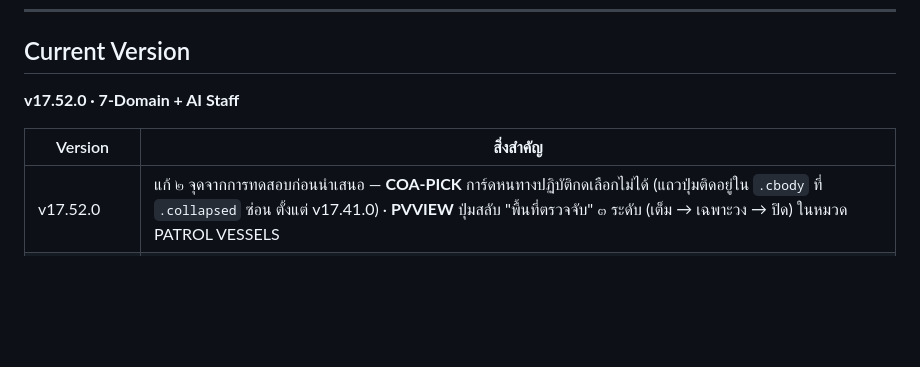
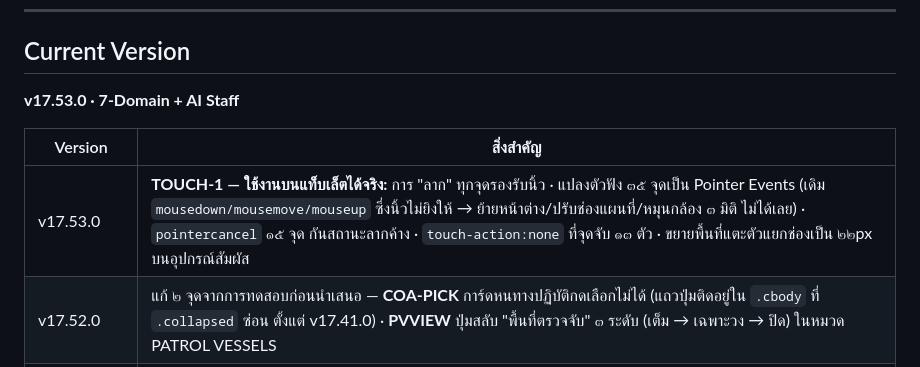
Before and after one commit to Mea09vi/the-shield-simulator, a Markdown page: README.md, the part around the change. Rendered like a GitHub page; blank space fills up the shorter version.

Commit message:
docs(readme): sync Current Version -> v17.53.0 (TOUCH-1)
Co-Authored-By: Claude Opus 5 <noreply@anthropic.com>
Claude-Session: https://claude.ai/code/session_01XagohH7vU6ZAbXekaLnoeB

```diff
--- a/README.md
+++ b/README.md
@@ -12,10 +12,11 @@ Single-file HTML5 tactical simulator — เปิดในเบราว์เ
 
 ## Current Version
 
-**v17.52.0 · 7-Domain + AI Staff**
+**v17.53.0 · 7-Domain + AI Staff**
 
 | Version | สิ่งสำคัญ |
 |---------|-----------|
+| v17.53.0 | **TOUCH-1 — ใช้งานบนแท็บเล็ตได้จริง:** การ "ลาก" ทุกจุดรองรับนิ้ว · แปลงตัวฟัง ๓๕ จุดเป็น Pointer Events (เดิม `mousedown/mousemove/mouseup` ซึ่งนิ้วไม่ยิงให้ → ย้ายหน้าต่าง/ปรับช่องแผนที่/หมุนกล้อง ๓ มิติ ไม่ได้เลย) · `pointercancel` ๑๕ จุด กันสถานะลากค้าง · `touch-action:none` ที่จุดจับ ๑๓ ตัว · ขยายพื้นที่แตะตัวแยกช่องเป็น ๒๒px บนอุปกรณ์สัมผัส |
 | v17.52.0 | แก้ ๒ จุดจากการทดสอบก่อนนำเสนอ — **COA-PICK** การ์ดหนทางปฏิบัติกดเลือกไม่ได้ (แถวปุ่มติดอยู่ใน `.cbody` ที่ `.collapsed` ซ่อน ตั้งแต่ v17.41.0) · **PVVIEW** ปุ่มสลับ "พื้นที่ตรวจจับ" ๓ ระดับ (เต็ม → เฉพาะวง → ปิด) ในหมวด PATROL VESSELS |
 | v17.51.x | popup ๘ ใบเข้าธีม CIC มืด (`.mda-tooltip` ทาสีผิดชั้น) · แถบใหม่ **CCTV เมืองพัทยา** (เกาะล้าน ๕๐ + ชายหาด ๘๕ · deep-link ดูสด) |
 | v17.50.0 | **ฉากดำน้ำ ๓ มิติ** — texture ถอดรหัส sRGB · extinction ทั้งฉาก · เทอร์โมไคลน์ตาม SVP |
```
